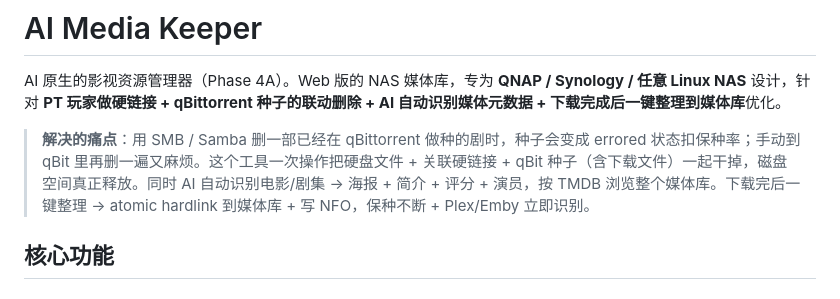
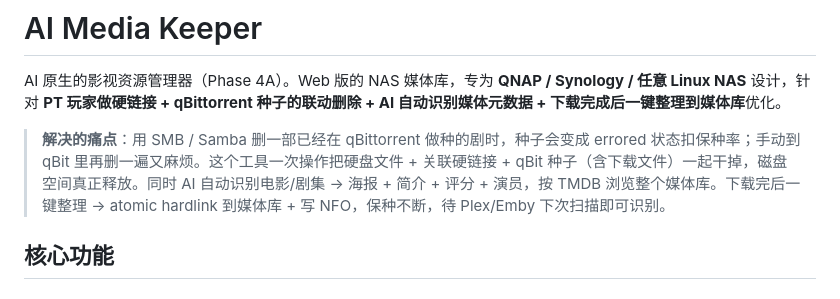
Before and after one commit to ystyleb/ai-media-keeper, a Markdown page: README.md, the part around the change. GitHub-like rendering.

Commit message:
docs: README — codex r3 IMPORTANT (Plex/Emby 措辞)
codex r3 IMPORTANT: README 项目描述 "Plex/Emby 立即识别" 有轻微能力外溢
— organize confirm 只做 hardlink + NFO，不主动触发 Plex/Emby scan。
改成 "保种不断，待 Plex/Emby 下次扫描即可识别" 更准确。

r3 整体结论: 0 BLOCKER 收敛，Phase 4A 全部 ship-ready。

Co-Authored-By: Claude Opus 4.7 <noreply@anthropic.com>

```diff
--- a/README.md
+++ b/README.md
@@ -2,7 +2,7 @@
 
 AI 原生的影视资源管理器（Phase 4A）。Web 版的 NAS 媒体库，专为 **QNAP / Synology / 任意 Linux NAS** 设计，针对 **PT 玩家做硬链接 + qBittorrent 种子的联动删除 + AI 自动识别媒体元数据 + 下载完成后一键整理到媒体库**优化。
 
-> **解决的痛点**：用 SMB / Samba 删一部已经在 qBittorrent 做种的剧时，种子会变成 errored 状态扣保种率；手动到 qBit 里再删一遍又麻烦。这个工具一次操作把硬盘文件 + 关联硬链接 + qBit 种子（含下载文件）一起干掉，磁盘空间真正释放。同时 AI 自动识别电影/剧集 → 海报 + 简介 + 评分 + 演员，按 TMDB 浏览整个媒体库。下载完后一键整理 → atomic hardlink 到媒体库 + 写 NFO，保种不断 + Plex/Emby 立即识别。
+> **解决的痛点**：用 SMB / Samba 删一部已经在 qBittorrent 做种的剧时，种子会变成 errored 状态扣保种率；手动到 qBit 里再删一遍又麻烦。这个工具一次操作把硬盘文件 + 关联硬链接 + qBit 种子（含下载文件）一起干掉，磁盘空间真正释放。同时 AI 自动识别电影/剧集 → 海报 + 简介 + 评分 + 演员，按 TMDB 浏览整个媒体库。下载完后一键整理 → atomic hardlink 到媒体库 + 写 NFO，保种不断，待 Plex/Emby 下次扫描即可识别。
 
 ## 核心功能
 
```
